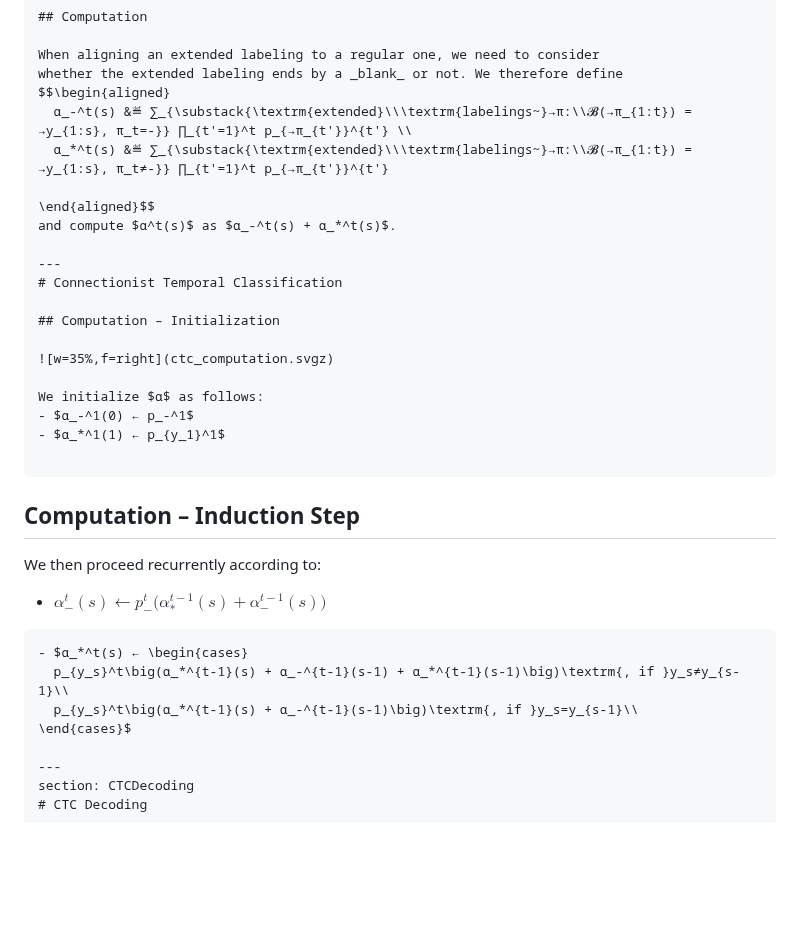
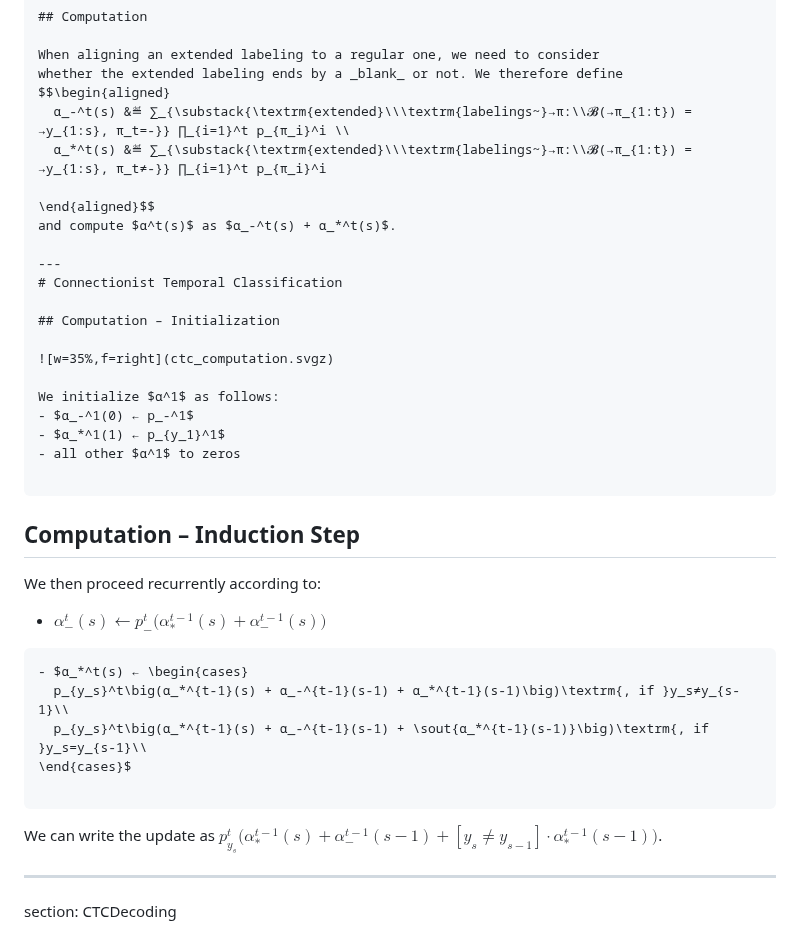
Before and after one commit to ufal/npfl114, a Markdown page: slides/08/08.md, the part around one of its changes. Drawn GitHub-style; blank space fills up the shorter version.

```diff
--- a/slides/08/08.md
+++ b/slides/08/08.md
@@ -221,8 +221,8 @@ of (generally exponentially many) extended labelings.
 When aligning an extended labeling to a regular one, we need to consider
 whether the extended labeling ends by a _blank_ or not. We therefore define
 $$\begin{aligned}
-  α_-^t(s) &≝ ∑_{\substack{\textrm{extended}\\\textrm{labelings~}→π:\\𝓑(→π_{1:t}) = →y_{1:s}, π_t=-}} ∏_{t'=1}^t p_{→π_{t'}}^{t'} \\
-  α_*^t(s) &≝ ∑_{\substack{\textrm{extended}\\\textrm{labelings~}→π:\\𝓑(→π_{1:t}) = →y_{1:s}, π_t≠-}} ∏_{t'=1}^t p_{→π_{t'}}^{t'}
+  α_-^t(s) &≝ ∑_{\substack{\textrm{extended}\\\textrm{labelings~}→π:\\𝓑(→π_{1:t}) = →y_{1:s}, π_t=-}} ∏_{i=1}^t p_{π_i}^i \\
+  α_*^t(s) &≝ ∑_{\substack{\textrm{extended}\\\textrm{labelings~}→π:\\𝓑(→π_{1:t}) = →y_{1:s}, π_t≠-}} ∏_{i=1}^t p_{π_i}^i
 
 \end{aligned}$$
 and compute $α^t(s)$ as $α_-^t(s) + α_*^t(s)$.
@@ -234,20 +234,25 @@ and compute $α^t(s)$ as $α_-^t(s) + α_*^t(s)$.
 
 ![w=35%,f=right](ctc_computation.svgz)
 
-We initialize $α$ as follows:
+We initialize $α^1$ as follows:
 - $α_-^1(0) ← p_-^1$
 - $α_*^1(1) ← p_{y_1}^1$
+- all other $α^1$ to zeros
 
 ~~~
 ## Computation – Induction Step
 
 We then proceed recurrently according to:
 - $α_-^t(s) ← p_-^t \big(α_*^{t-1}(s) + α_-^{t-1}(s)\big)$
+
 ~~~
 - $α_*^t(s) ← \begin{cases}
   p_{y_s}^t\big(α_*^{t-1}(s) + α_-^{t-1}(s-1) + α_*^{t-1}(s-1)\big)\textrm{, if }y_s≠y_{s-1}\\
-  p_{y_s}^t\big(α_*^{t-1}(s) + α_-^{t-1}(s-1)\big)\textrm{, if }y_s=y_{s-1}\\
+  p_{y_s}^t\big(α_*^{t-1}(s) + α_-^{t-1}(s-1) + \sout{α_*^{t-1}(s-1)}\big)\textrm{, if }y_s=y_{s-1}\\
 \end{cases}$
+
+~~~
+  We can write the update as $p_{y_s}^t\big(α_*^{t-1}(s) + α_-^{t-1}(s-1) + [y_s≠y_{s-1}] ⋅ α_*^{t-1}(s-1)\big)$.
 
 ---
 section: CTCDecoding
```
Also changed, not shown: other parts of slides/08/08.md (+6 -6 lines).
